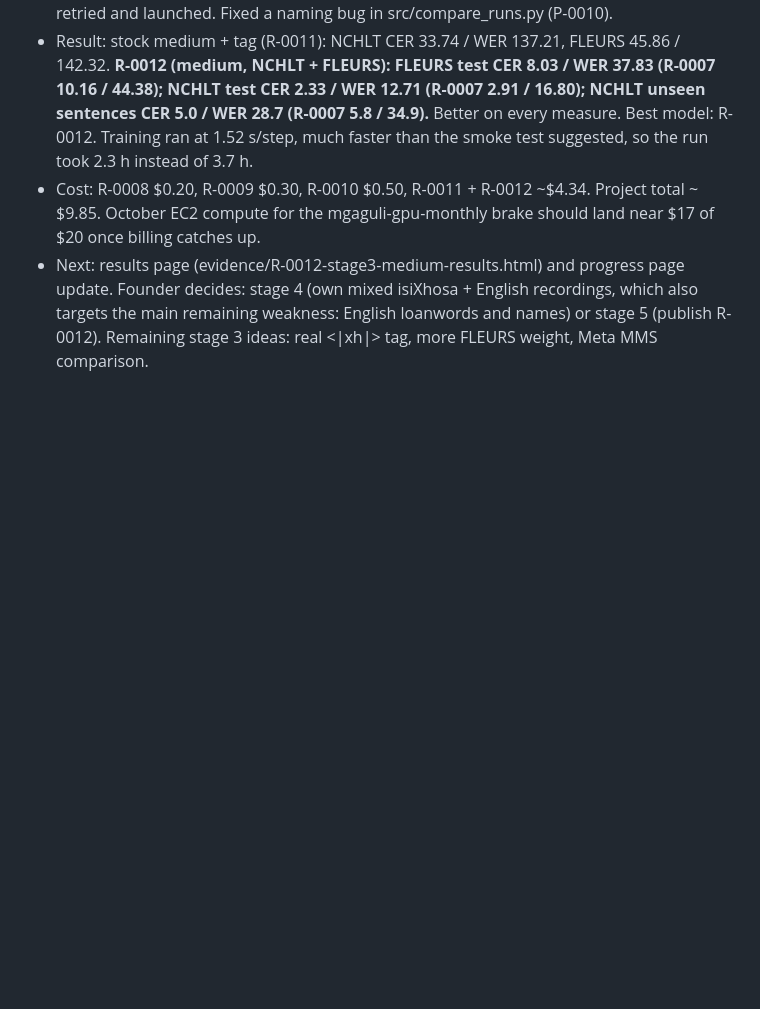
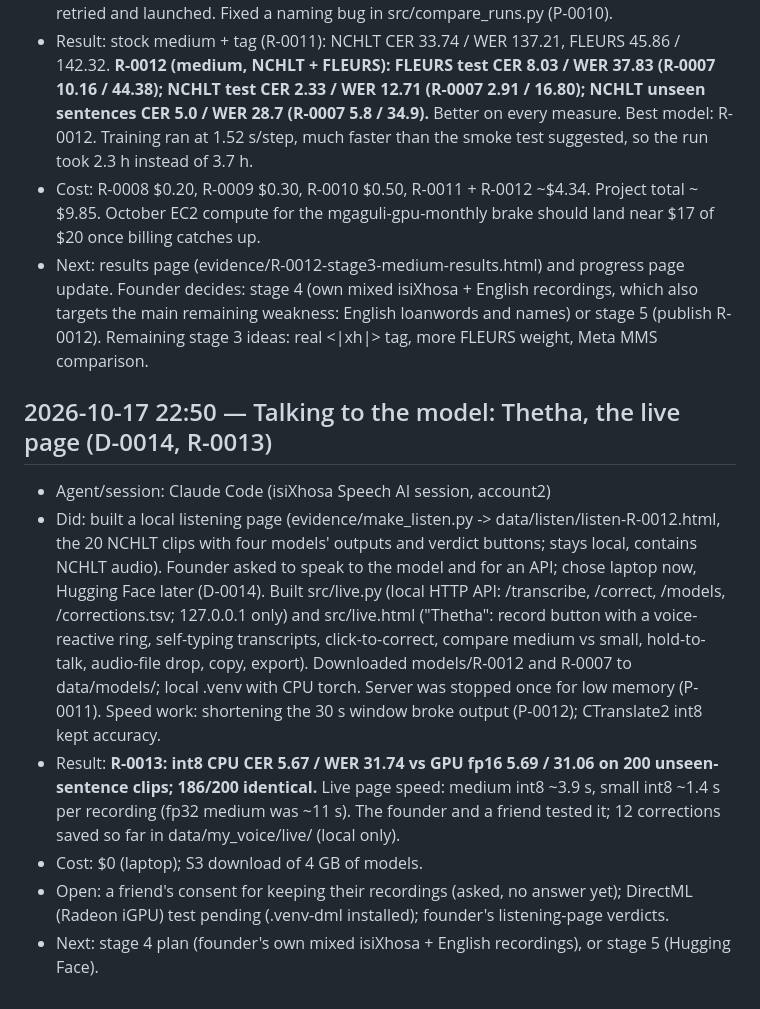
Before and after one commit to 2Ntlaks/isixhosa-speech-ai, a Markdown page: JOURNAL.md, the part around the change. GitHub-like rendering; blank space fills up the shorter version.

Commit message:
Journal and problems for the live page session (P-0011, P-0012)
Co-Authored-By: Claude Opus 5.5 (1M context) <noreply@anthropic.com>

```diff
--- a/JOURNAL.md
+++ b/JOURNAL.md
@@ -98,3 +98,20 @@ Format:
 - Next: results page (evidence/R-0012-stage3-medium-results.html) and progress page update. Founder decides: stage 4
   (own mixed isiXhosa + English recordings, which also targets the main remaining weakness: English loanwords and
   names) or stage 5 (publish R-0012). Remaining stage 3 ideas: real <|xh|> tag, more FLEURS weight, Meta MMS comparison.
+
+## 2026-10-17 22:50 — Talking to the model: Thetha, the live page (D-0014, R-0013)
+- Agent/session: Claude Code (isiXhosa Speech AI session, account2)
+- Did: built a local listening page (evidence/make_listen.py -> data/listen/listen-R-0012.html, the 20 NCHLT clips with
+  four models' outputs and verdict buttons; stays local, contains NCHLT audio). Founder asked to speak to the model and
+  for an API; chose laptop now, Hugging Face later (D-0014). Built src/live.py (local HTTP API: /transcribe, /correct,
+  /models, /corrections.tsv; 127.0.0.1 only) and src/live.html ("Thetha": record button with a voice-reactive ring,
+  self-typing transcripts, click-to-correct, compare medium vs small, hold-to-talk, audio-file drop, copy, export).
+  Downloaded models/R-0012 and R-0007 to data/models/; local .venv with CPU torch. Server was stopped once for low
+  memory (P-0011). Speed work: shortening the 30 s window broke output (P-0012); CTranslate2 int8 kept accuracy.
+- Result: **R-0013: int8 CPU CER 5.67 / WER 31.74 vs GPU fp16 5.69 / 31.06 on 200 unseen-sentence clips; 186/200
+  identical.** Live page speed: medium int8 ~3.9 s, small int8 ~1.4 s per recording (fp32 medium was ~11 s).
+  The founder and a friend tested it; 12 corrections saved so far in data/my_voice/live/ (local only).
+- Cost: $0 (laptop); S3 download of 4 GB of models.
+- Open: a friend's consent for keeping their recordings (asked, no answer yet); DirectML (Radeon iGPU) test pending
+  (.venv-dml installed); founder's listening-page verdicts.
+- Next: stage 4 plan (founder's own mixed isiXhosa + English recordings), or stage 5 (Hugging Face).
```
Also changed, not shown: AGENTS.md (+1 -0 lines), problems.md (+21 -0 lines).
